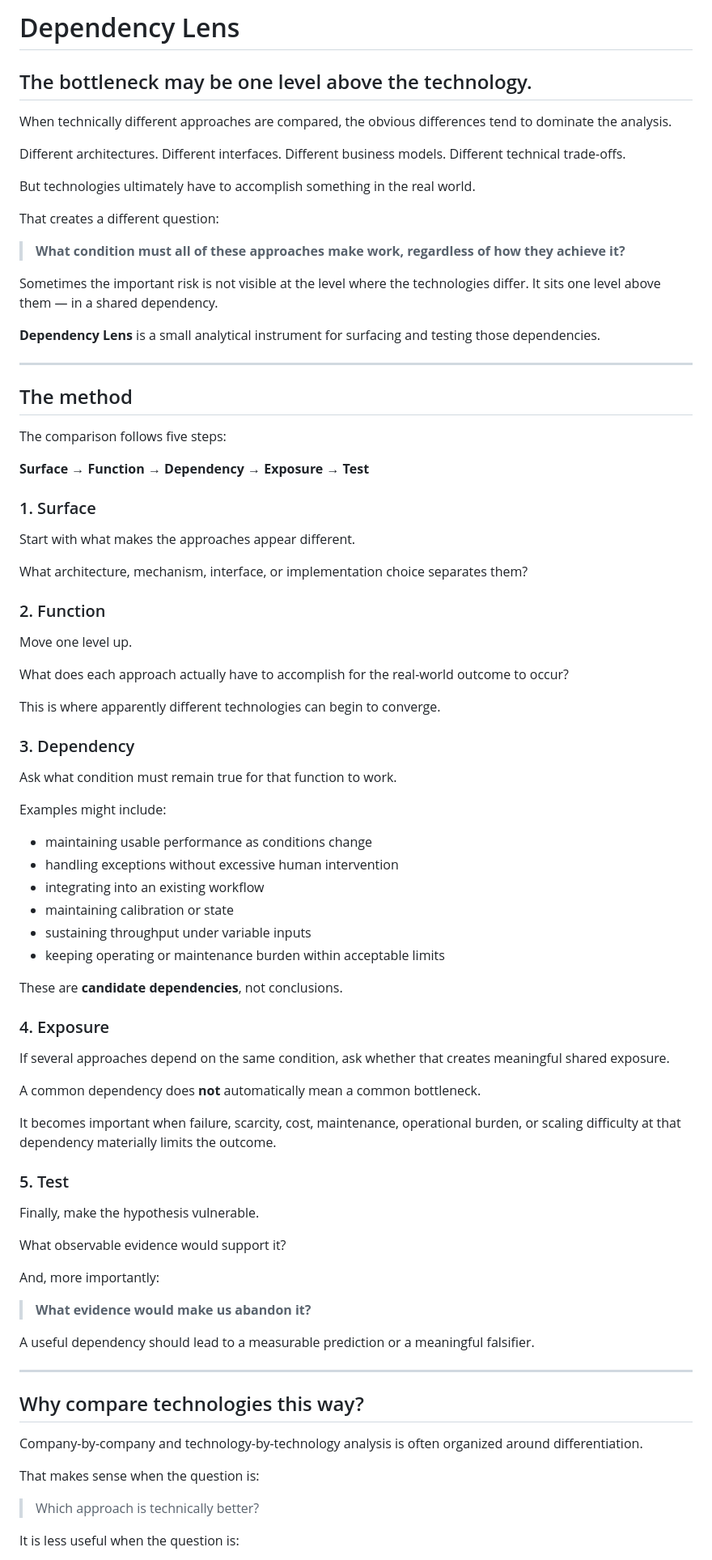
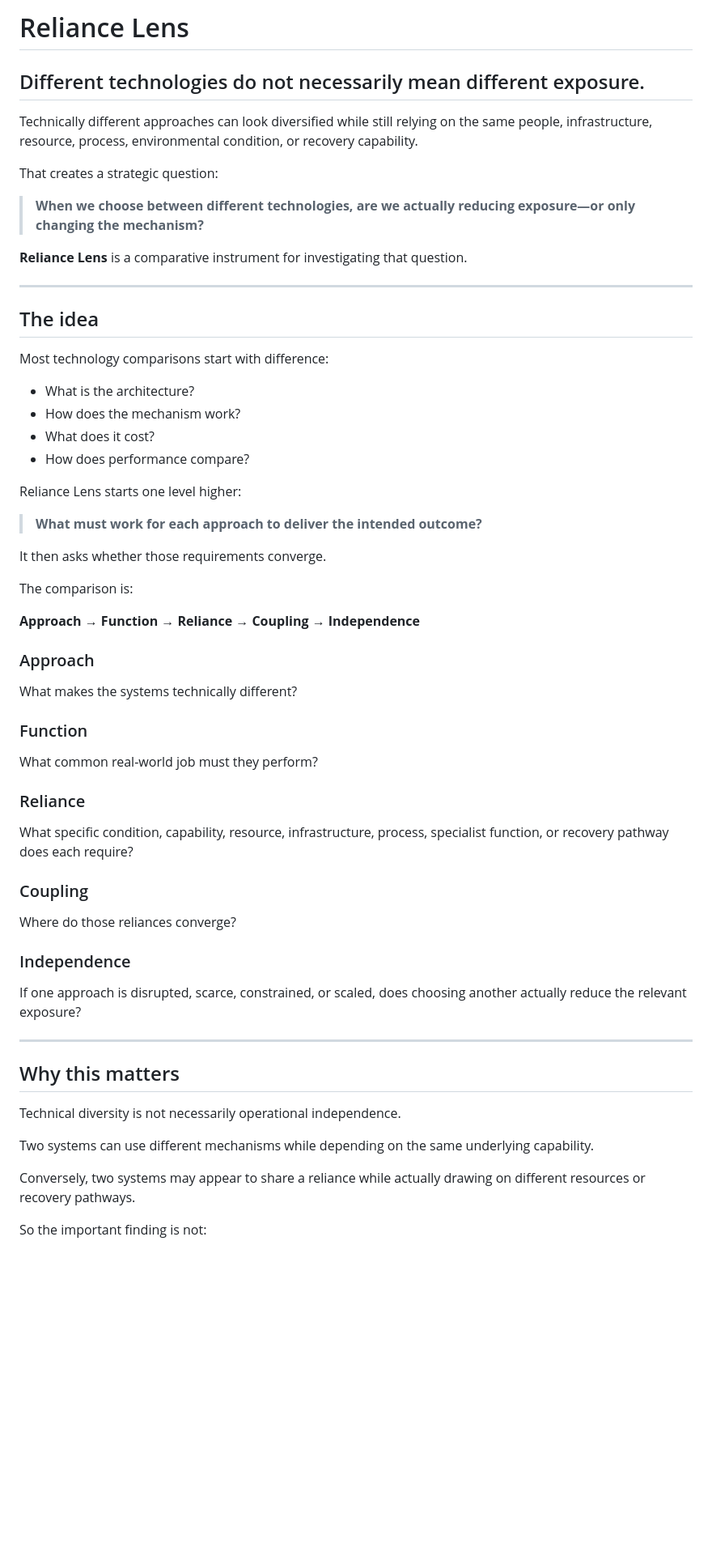
Before and after one commit to GMuthoni/dependency-lens, a Markdown page: README.md, the part around one of its changes. Shown at 81% size. Drawn GitHub-style; blank space fills up the shorter version.

```diff
--- a/README.md
+++ b/README.md
@@ -1,90 +1,65 @@
-# Dependency Lens
+# Reliance Lens
 
-## The bottleneck may be one level above the technology.
+## Different technologies do not necessarily mean different exposure.
 
-When technically different approaches are compared, the obvious differences tend to dominate the analysis.
+Technically different approaches can look diversified while still relying on the same people, infrastructure, resource, process, environmental condition, or recovery capability.
 
-Different architectures.
-Different interfaces.
-Different business models.
-Different technical trade-offs.
+That creates a strategic question:
 
-But technologies ultimately have to accomplish something in the real world.
+> **When we choose between different technologies, are we actually reducing exposure—or only changing the mechanism?**
 
-That creates a different question:
-
-> **What condition must all of these approaches make work, regardless of how they achieve it?**
-
-Sometimes the important risk is not visible at the level where the technologies differ. It sits one level above them — in a shared dependency.
-
-**Dependency Lens** is a small analytical instrument for surfacing and testing those dependencies.
+**Reliance Lens** is a comparative instrument for investigating that question.
 
 ---
 
-## The method
+## The idea
 
-The comparison follows five steps:
+Most technology comparisons start with difference:
 
-**Surface → Function → Dependency → Exposure → Test**
+* What is the architecture?
+* How does the mechanism work?
+* What does it cost?
+* How does performance compare?
 
-### 1. Surface
+Reliance Lens starts one level higher:
 
-Start with what makes the approaches appear different.
+> **What must work for each approach to deliver the intended outcome?**
 
-What architecture, mechanism, interface, or implementation choice separates them?
+It then asks whether those requirements converge.
 
-### 2. Function
+The comparison is:
 
-Move one level up.
+**Approach → Function → Reliance → Coupling → Independence**
 
-What does each approach actually have to accomplish for the real-world outcome to occur?
+### Approach
 
-This is where apparently different technologies can begin to converge.
+What makes the systems technically different?
 
-### 3. Dependency
+### Function
 
-Ask what condition must remain true for that function to work.
+What common real-world job must they perform?
 
-Examples might include:
+### Reliance
 
-* maintaining usable performance as conditions change
-* handling exceptions without excessive human intervention
-* integrating into an existing workflow
-* maintaining calibration or state
-* sustaining throughput under variable inputs
-* keeping operating or maintenance burden within acceptable limits
+What specific condition, capability, resource, infrastructure, process, specialist function, or recovery pathway does each require?
 
-These are **candidate dependencies**, not conclusions.
+### Coupling
 
-### 4. Exposure
+Where do those reliances converge?
 
-If several approaches depend on the same condition, ask whether that creates meaningful shared exposure.
+### Independence
 
-A common dependency does **not** automatically mean a common bottleneck.
-
-It becomes important when failure, scarcity, cost, maintenance, operational burden, or scaling difficulty at that dependency materially limits the outcome.
-
-### 5. Test
-
-Finally, make the hypothesis vulnerable.
-
-What observable evidence would support it?
-
-And, more importantly:
-
-> **What evidence would make us abandon it?**
-
-A useful dependency should lead to a measurable prediction or a meaningful falsifier.
+If one approach is disrupted, scarce, constrained, or scaled, does choosing another actually reduce the relevant exposure?
 
 ---
 
-## Why compare technologies this way?
+## Why this matters
 
-Company-by-company and technology-by-technology analysis is often organized around differentiation.
+Technical diversity is not necessarily operational independence.
 
-That makes sense when the question is:
+Two systems can use different mechanisms while depending on the same underlying capability.
 
-> Which approach is technically better?
+Conversely, two systems may appear to share a reliance while actually drawing on different resources or recovery pathways.
 
-It is less useful when the question is:
+So the important finding is not:
 
```
Also changed, not shown: other parts of README.md (+87 -99 lines).
